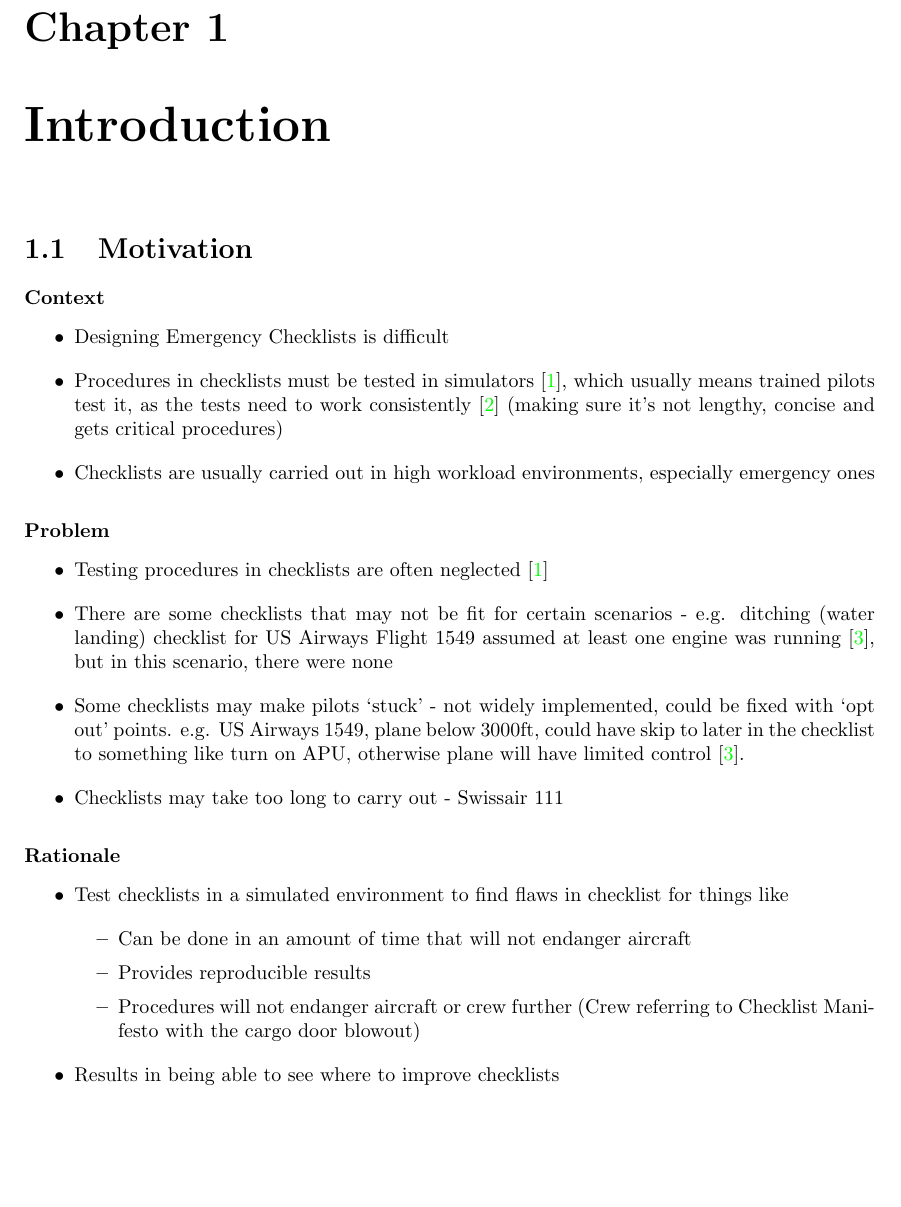
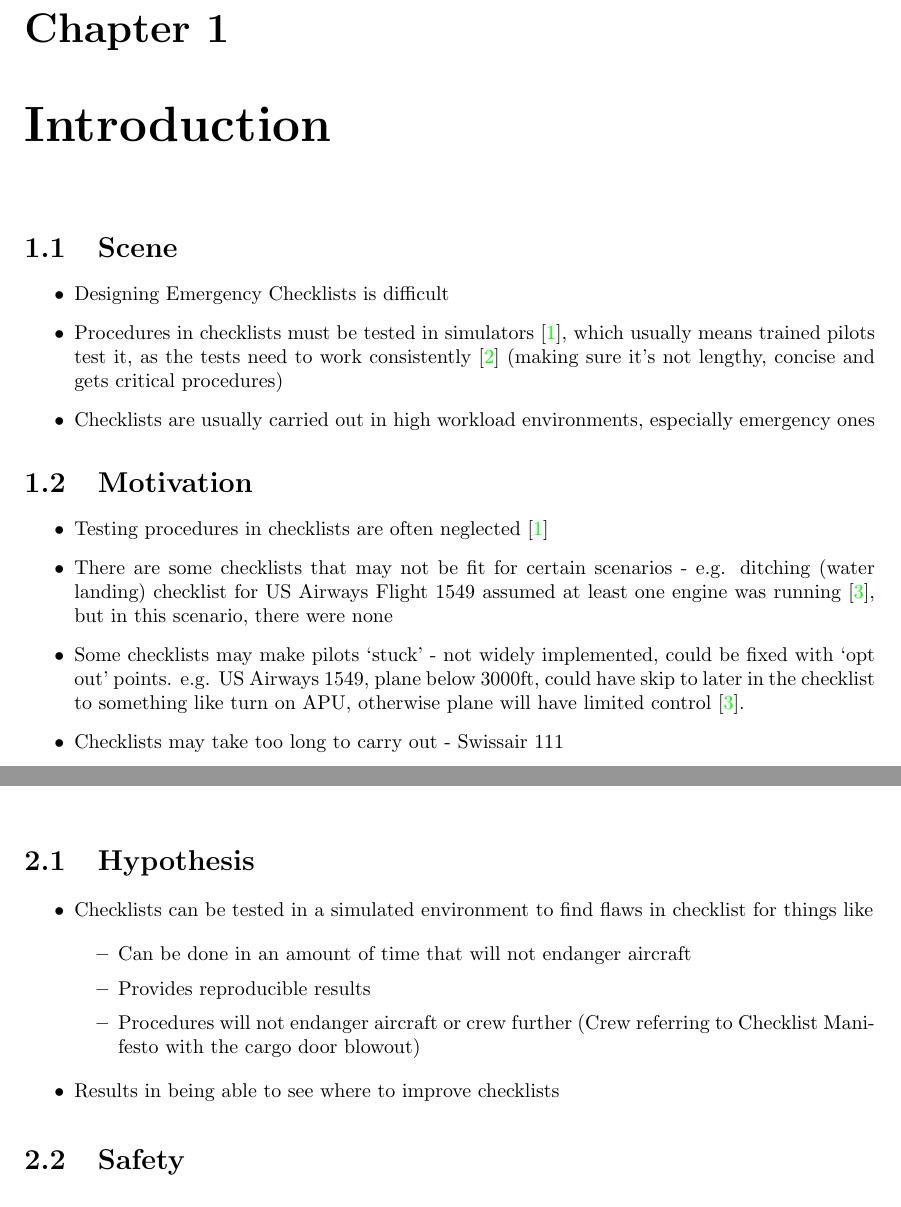
Before and after one commit to smyalygames/checklist-tester, a LaTeX thesis (pub/dissertation/dissertation.tex, which reads pub/dissertation/chapters/background.tex, pub/dissertation/chapters/introduction.tex): part of page 4 of 13 before the commit and two parts of pages 4 and 6 of 13 after it, the two joined at a grey line, cut so that both start at the same text, the shorter picture padded with empty space. Compiled offline with pdfLaTeX.

Commit message:
refactor(dissertation): move introuction to each separate sections

```diff
--- a/pub/dissertation/chapters/background.tex
+++ b/pub/dissertation/chapters/background.tex
@@ -1,6 +1,22 @@
 \documentclass[../dissertation.tex]{subfiles}
 
 \begin{document}
+\section{Hypothesis}
+\begin{itemize}
+    \item Checklists can be tested in a simulated environment
+      to find flaws in checklist for things like
+      \begin{itemize}
+        \item Can be done in an amount of time that will not endanger aircraft
+        \item Provides reproducible results
+        \item Procedures will not endanger aircraft or crew further (Crew referring to Checklist Manifesto with the cargo door blowout)
+      \end{itemize}
+    \item Results in being able to see where to improve checklists
+\end{itemize}
+
+
+\section{Safety}
+
+
 \section{Solution Stack}
 \begin{itemize}
   \item There would be around 3 main components to this tester
--- a/pub/dissertation/chapters/introduction.tex
+++ b/pub/dissertation/chapters/introduction.tex
@@ -1,49 +1,30 @@
 \documentclass[../dissertation.tex]{subfiles}
 
 \begin{document}
-
-\section{Motivation}
-\subsubsection*{Context}
+\section{Scene}
 \begin{itemize}
     \item Designing Emergency Checklists is difficult
     \item Procedures in checklists must be tested in simulators~\cite{nasa-design},
       which usually means trained pilots test it, as the tests need
       to work consistently~\cite{manifesto} (making sure it's not lengthy,
       concise and gets critical procedures)
-      	\lfcomment{Testing for what? What's the baseline? I guess you will need some kind of evidence/argument that demonstrates that with and without the checklist results are markedly different. }
     \item Checklists are usually carried out in high
         workload environments, especially emergency ones
 \end{itemize}
 
-\subsubsection*{Problem}
+\section{Motivation}
 \begin{itemize}
   \item Testing procedures in checklists are often neglected~\cite{nasa-design}
     \item There are some checklists that may not be fit
         for certain scenarios - e.g. ditching (water landing)
         checklist for US Airways Flight 1549 assumed at least one engine
         was running~\cite{AWE1549}, but in this scenario, there were none
-         \lfcomment{What check lists and what scenarios?}
     \item Some checklists may make pilots \enquote{stuck}
       - not widely implemented, could be fixed with \enquote{opt out} points.
       e.g. US Airways 1549, plane below 3000ft, could have skip to
       later in the checklist to something like turn on APU, otherwise plane
       will have limited control~\cite{AWE1549}.
-    	\lfcomment{Yes, or might make them ignore the checklist. What criteria does that?}
     \item Checklists may take too long to carry out - Swissair 111
-    	\lfcomment{Yes. See Checklist manifesto test}
-\end{itemize}
-
-\subsubsection*{Rationale}
-\begin{itemize}
-    \item Test checklists in a simulated environment
-      to find flaws in checklist for things like
-      \begin{itemize}
-        \item Can be done in an amount of time that will not endanger aircraft
-        \item Provides reproducible results
-        \item Procedures will not endanger aircraft or crew further (Crew referring to Checklist Manifesto with the cargo door blowout)
-      \end{itemize}
-      \lfcomment{Again, explain testing against what}
-    \item Results in being able to see where to improve checklists
 \end{itemize}
 
 \section{Aim}
```
Also changed, not shown: pub/dissertation/dissertation.pdf.
